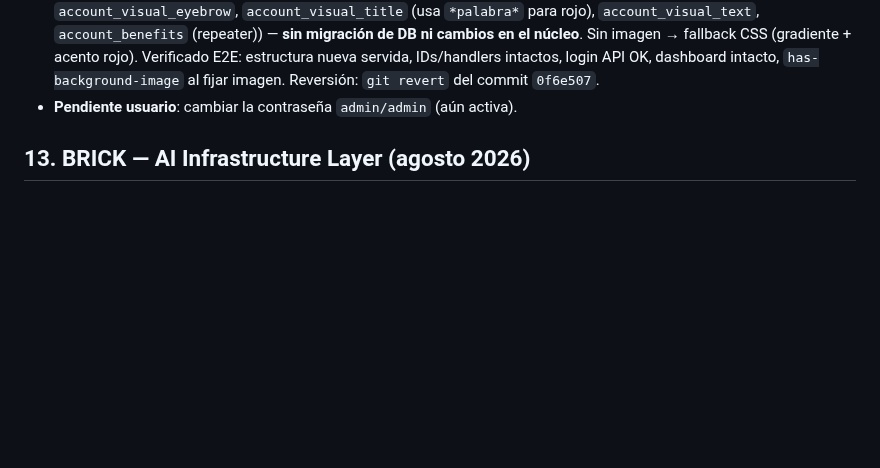
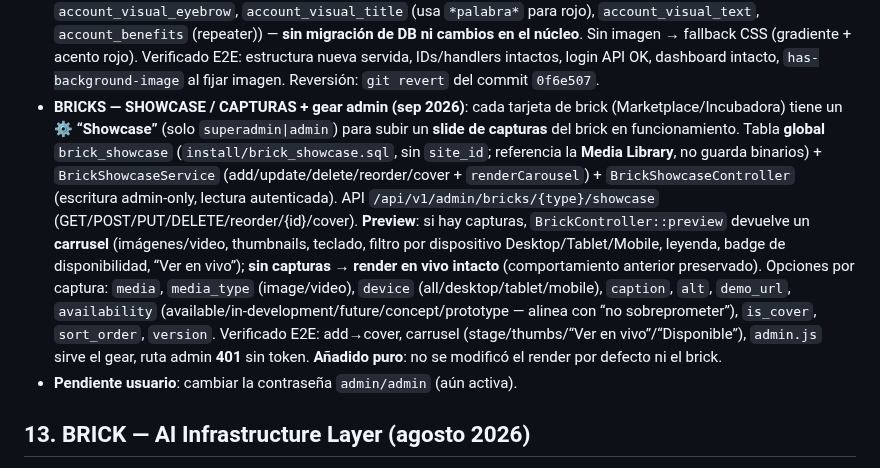
Before and after one commit to intsolcom/wontia-web-intelligence, a Markdown page: AGENTS.md, the part around the change. Rendered like a GitHub page; blank space fills up the shorter version.

Commit message:
docs: showcase de bricks (slide de capturas + gear admin-only)

```diff
--- a/AGENTS.md
+++ b/AGENTS.md
@@ -199,6 +199,7 @@ Fondo `#F6F6F3`, texto `#2F2F2F`, primary lavender `linear-gradient(135deg,#9B8C
 - **MÉTODOS DE PAGO GUARDADOS + MULTI-MONEDA (Mi Cuenta / Ecommerce, sep 2026)**: **Métodos guardados**: `PaymentMethodService` + `install/payment_methods.sql` (`store_customer_payment_methods`: provider wompi/cod/manual, label, last4, brand, is_default; **token del proveedor cifrado en reposo** con `TwoFactorService::encrypt` AES-256-GCM, prefijo `enc1:`, **nunca** se expone en la API). API `/api/v1/public/account/payment-methods` (GET/POST, `POST /{id}/default`, `DELETE /{id}`); pestaña **Pago** en `/cuenta`; el **checkout preselecciona** el método predeterminado del cliente (`PaymentMethodService::defaultProvider`). Nota honesta: la tokenización real de tarjetas depende del proveedor (Wompi no ofrece vault); la bóveda queda lista para tokens, hoy útil para **contra entrega / pago asistido** como preferencia. **Multi-moneda de VISUALIZACIÓN**: `CurrencyService` + setting `store_currencies` (JSON `[{code,label,symbol,rate}]`, editable en Tienda → Configuración → Monedas); switcher en el `topbar` de SONIKA (cookie `wwi_currency`); `sonika_cop()` convierte con la tasa. **La moneda base (`store_currency`) es la que se cobra**; las demás son referenciales. Verificado E2E: método `cod` guardado/predeterminado; acop11 `$99.900` (COP) → `US$24,98` (USD).
 - **i18n — IDIOMAS ES/EN (sep 2026)**: motor ligero `App\Core\Lang` (`src/Core/Lang.php`) + diccionarios `lang/es.php` y `lang/en.php` (clave → texto, ~70 claves). Locale resuelto por **cookie `wwi_lang` → `Accept-Language` → `es`**; se inicializa en `public/index.php` (`Lang::init()`). Helper global **`t('clave', 'default')`** en `templates/themes/_shared/brand.php`; en widgets/secciones se usa `\App\Core\Lang::get()`. `<html lang>` dinámico y **selector de idioma** en el header de SONIKA (`nav-actions`, cookie 1 año). Traducido el **storefront SONIKA**: página de producto (add_to_cart/available/description/related/trust), **checkout** (labels + i18n en su JS vía `CFG.i18n`), **reseñas** y **pestañas de la cuenta** (`var L` inyectado). Verificado E2E: ES → `Agregar al carrito`; EN (cookie) → `Add to cart`/`Product description`/`In stock` + `<html lang="en">`; `Accept-Language: en` sin cookie también traduce. Alcance: la **UI del storefront** (admin queda en español, es interno); el contenido gestionado por CMS (menús, hero, topbar) no se traduce —extensible añadiendo claves a `lang/*.php` y envolviendo literales con `t()`.
 - **SONIKA — PANTALLA DE ACCESO "MI CUENTA" rediseñada (sep 2026)**: solo el **estado sin sesión** de `/cuenta` (login/registro/recuperación) cambió de presentación: layout de **2 columnas** (tarjeta de formulario + panel visual con eyebrow/título/descripción/3 beneficios), CSS **aislado** bajo `.sonika-account-login` (tokens reales `--brand/--ink/--muted/--line/--soft`). **Sin cambios** en login/registro/recuperación (mismos IDs `ac-*`/`rg-*`/`fg-*`, handlers y endpoints), en el **dashboard autenticado** (8 pestañas) ni en el header/nav/carrito. Textos i18n (`lang/*.php`, claves `acct_*`). La **imagen del panel**, alt y textos son configurables desde **Ajustes → Temas → Configurar** (campos añadidos a `theme.json` → `account_visual_image` (type `image`, Media Library), `account_visual_alt`, `account_visual_eyebrow`, `account_visual_title` (usa `*palabra*` para rojo), `account_visual_text`, `account_benefits` (repeater)) — **sin migración de DB ni cambios en el núcleo**. Sin imagen → fallback CSS (gradiente + acento rojo). Verificado E2E: estructura nueva servida, IDs/handlers intactos, login API OK, dashboard intacto, `has-background-image` al fijar imagen. Reversión: `git revert` del commit `0f6e507`.
+- **BRICKS — SHOWCASE / CAPTURAS + gear admin (sep 2026)**: cada tarjeta de brick (Marketplace/Incubadora) tiene un **⚙ “Showcase”** (solo `superadmin|admin`) para subir un **slide de capturas** del brick en funcionamiento. Tabla **global** `brick_showcase` (`install/brick_showcase.sql`, sin `site_id`; referencia la **Media Library**, no guarda binarios) + `BrickShowcaseService` (add/update/delete/reorder/cover + `renderCarousel`) + `BrickShowcaseController` (escritura admin-only, lectura autenticada). API `/api/v1/admin/bricks/{type}/showcase` (GET/POST/PUT/DELETE/reorder/{id}/cover). **Preview**: si hay capturas, `BrickController::preview` devuelve un **carrusel** (imágenes/video, thumbnails, teclado, filtro por dispositivo Desktop/Tablet/Mobile, leyenda, badge de disponibilidad, “Ver en vivo”); **sin capturas → render en vivo intacto** (comportamiento anterior preservado). Opciones por captura: `media`, `media_type` (image/video), `device` (all/desktop/tablet/mobile), `caption`, `alt`, `demo_url`, `availability` (available/in-development/future/concept/prototype — alinea con “no sobreprometer”), `is_cover`, `sort_order`, `version`. Verificado E2E: add→cover, carrusel (stage/thumbs/“Ver en vivo”/“Disponible”), `admin.js` sirve el gear, ruta admin **401** sin token. **Añadido puro**: no se modificó el render por defecto ni el brick.
 - **Pendiente usuario**: cambiar la contraseña `admin/admin` (aún activa).
 
 ## 13. BRICK — AI Infrastructure Layer (agosto 2026)
```
